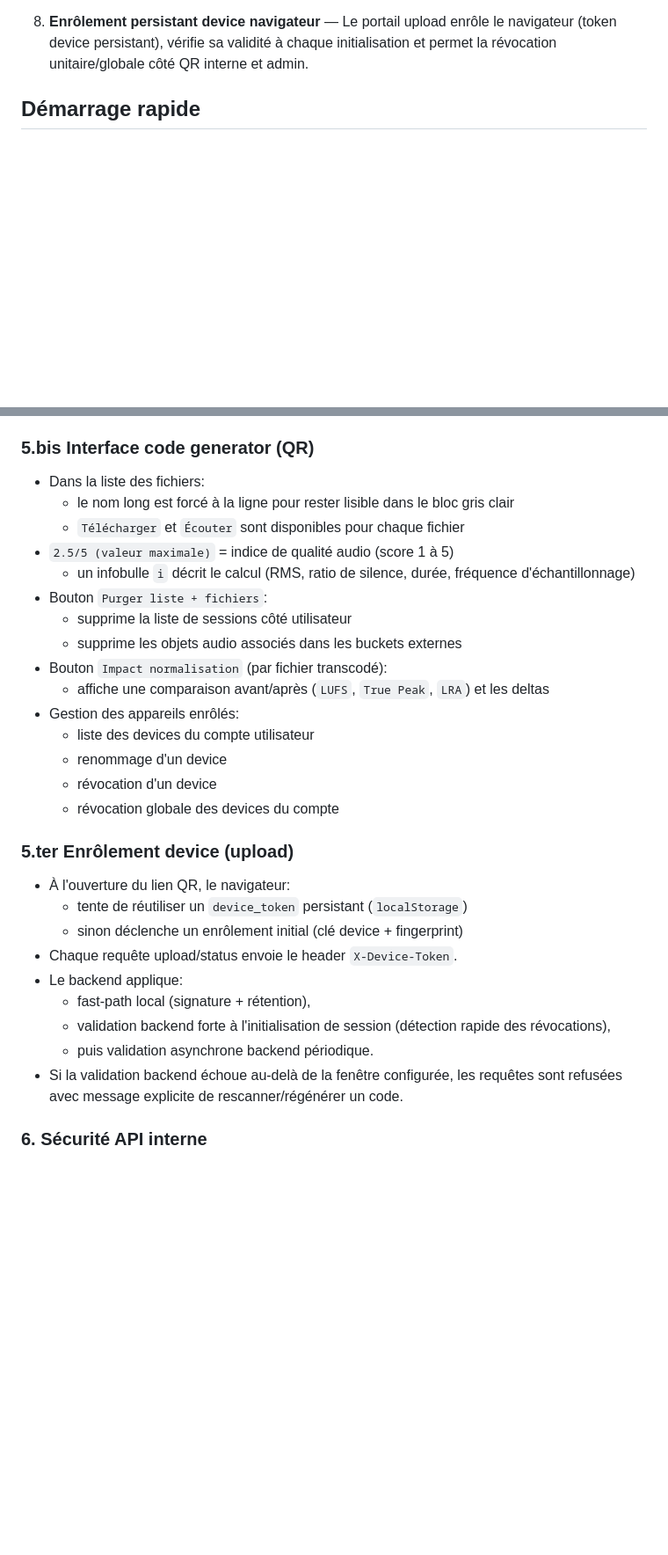
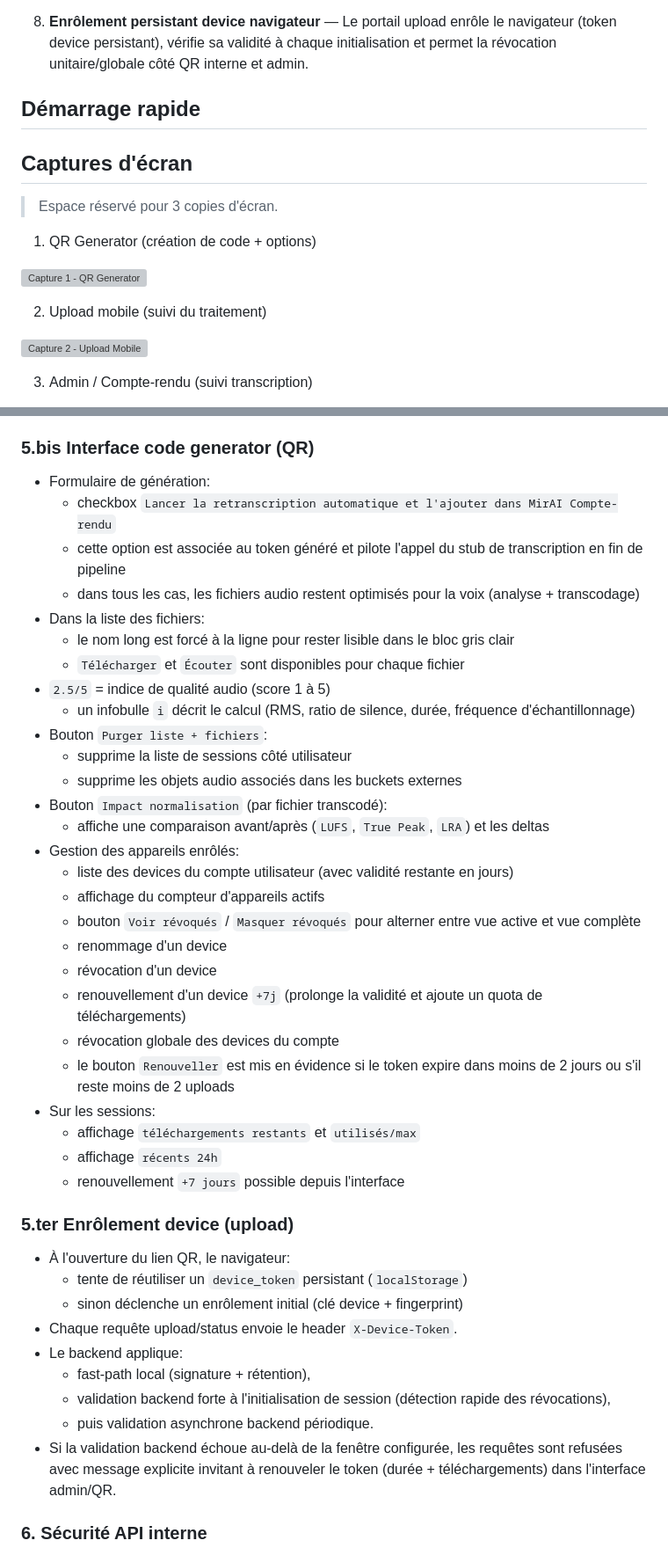
Before and after one commit to IA-Generative/mirai-mesreunions, a Markdown page: README.md, 2 parts joined by grey strips. Shown at 88% size. Drawn GitHub-style; blank space fills up the shorter version; grey boxes are pictures that could not be loaded.

Commit message:
docs: update README/discovery plan and add screenshot placeholders

```diff
--- a/README.md
+++ b/README.md
@@ -94,3 +94,18 @@ Le code-generator **ne contient aucune logique de génération de token**. Il d
 8. **Enrôlement persistant device navigateur** — Le portail upload enrôle le navigateur (token device persistant), vérifie sa validité à chaque initialisation et permet la révocation unitaire/globale côté QR interne et admin.
 
 ## Démarrage rapide
+
+## Captures d'écran
+
+> Espace réservé pour 3 copies d'écran.
+
+1. QR Generator (création de code + options)
+
+![Capture 1 - QR Generator](docs/screenshots/capture-01-qr-generator.png)
+
+2. Upload mobile (suivi du traitement)
+
+![Capture 2 - Upload Mobile](docs/screenshots/capture-02-upload-mobile.png)
+
+3. Admin / Compte-rendu (suivi transcription)
+
@@ -207,10 +223,14 @@ curl -sS http://localhost:8091/health
 
 ### 5.bis Interface code generator (QR)
 
+- Formulaire de génération:
+  - checkbox `Lancer la retranscription automatique et l'ajouter dans MirAI Compte-rendu`
+  - cette option est associée au token généré et pilote l'appel du stub de transcription en fin de pipeline
+  - dans tous les cas, les fichiers audio restent optimisés pour la voix (analyse + transcodage)
 - Dans la liste des fichiers:
   - le nom long est forcé à la ligne pour rester lisible dans le bloc gris clair
   - `Télécharger` et `Écouter` sont disponibles pour chaque fichier
-- `2.5/5 (valeur maximale)` = indice de qualité audio (score 1 à 5)
+- `2.5/5` = indice de qualité audio (score 1 à 5)
   - un infobulle `i` décrit le calcul (RMS, ratio de silence, durée, fréquence d'échantillonnage)
 - Bouton `Purger liste + fichiers`:
   - supprime la liste de sessions côté utilisateur
@@ -218,10 +238,18 @@ curl -sS http://localhost:8091/health
 - Bouton `Impact normalisation` (par fichier transcodé):
   - affiche une comparaison avant/après (`LUFS`, `True Peak`, `LRA`) et les deltas
 - Gestion des appareils enrôlés:
-  - liste des devices du compte utilisateur
+  - liste des devices du compte utilisateur (avec validité restante en jours)
+  - affichage du compteur d'appareils actifs
+  - bouton `Voir révoqués` / `Masquer révoqués` pour alterner entre vue active et vue complète
   - renommage d'un device
   - révocation d'un device
+  - renouvellement d'un device `+7j` (prolonge la validité et ajoute un quota de téléchargements)
   - révocation globale des devices du compte
+  - le bouton `Renouveller` est mis en évidence si le token expire dans moins de 2 jours ou s'il reste moins de 2 uploads
+- Sur les sessions:
+  - affichage `téléchargements restants` et `utilisés/max`
+  - affichage `récents 24h`
+  - renouvellement `+7 jours` possible depuis l'interface
 
 ### 5.ter Enrôlement device (upload)
 
@@ -233,7 +261,7 @@ curl -sS http://localhost:8091/health
   - fast-path local (signature + rétention),
   - validation backend forte à l'initialisation de session (détection rapide des révocations),
   - puis validation asynchrone backend périodique.
-- Si la validation backend échoue au-delà de la fenêtre configurée, les requêtes sont refusées avec message explicite de rescanner/régénérer un code.
+- Si la validation backend échoue au-delà de la fenêtre configurée, les requêtes sont refusées avec message explicite invitant à renouveler le token (durée + téléchargements) dans l'interface admin/QR.
 
 ### 6. Sécurité API interne
 
```
Also changed, not shown: other parts of README.md (+5 -2 lines), 1 other file.
